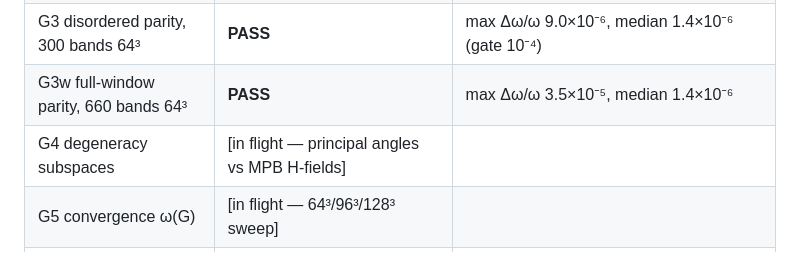
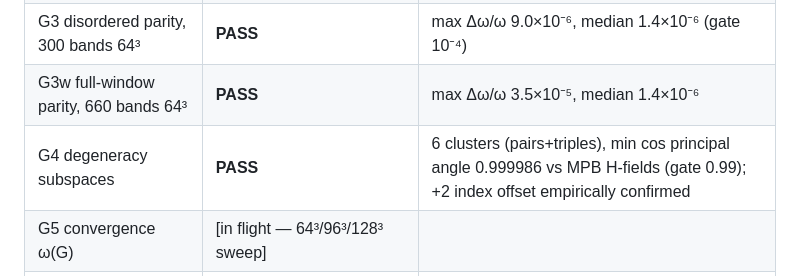
Before and after one commit to fhernandez93/eigenfns, a Markdown page: REPORT.md, the part around the change. Drawn GitHub-style.

Commit message:
G4 PASS: degenerate subspaces match MPB H-fields to 0.999986 min principal-angle cosine
Co-Authored-By: Claude Fable 5 <noreply@anthropic.com>

```diff
--- a/REPORT.md
+++ b/REPORT.md
@@ -88,7 +88,7 @@ buffer pileup; stale cross-block references; functional-update buffer copies).
 | G2 literature reproduction | **PASS** | srs gap 28.0% at optimum (published 28.06%); ff at optimum ≈18% (published 17.88%) |
 | G3 disordered parity, 300 bands 64³ | **PASS** | max Δω/ω 9.0×10⁻⁶, median 1.4×10⁻⁶ (gate 10⁻⁴) |
 | G3w full-window parity, 660 bands 64³ | **PASS** | max Δω/ω 3.5×10⁻⁵, median 1.4×10⁻⁶ |
-| G4 degeneracy subspaces | [in flight — principal angles vs MPB H-fields] | |
+| G4 degeneracy subspaces | **PASS** | 6 clusters (pairs+triples), min cos principal angle 0.999986 vs MPB H-fields (gate 0.99); +2 index offset empirically confirmed |
 | G5 convergence ω(G) | [in flight — 64³/96³/128³ sweep] | |
 | G6 completeness | **PASS (amended)** | monotone locking; deflated-probe KPM at mid-gap, degree 8000: 0.21 ± 0.02 missed (≡ 0) |
 | G7 residuals + orthonormality | **PASS** | worst rel-res 9.8×10⁻⁵ (tol 1.2×10⁻⁴); orthonormality 1.4×10⁻⁴ |
```
